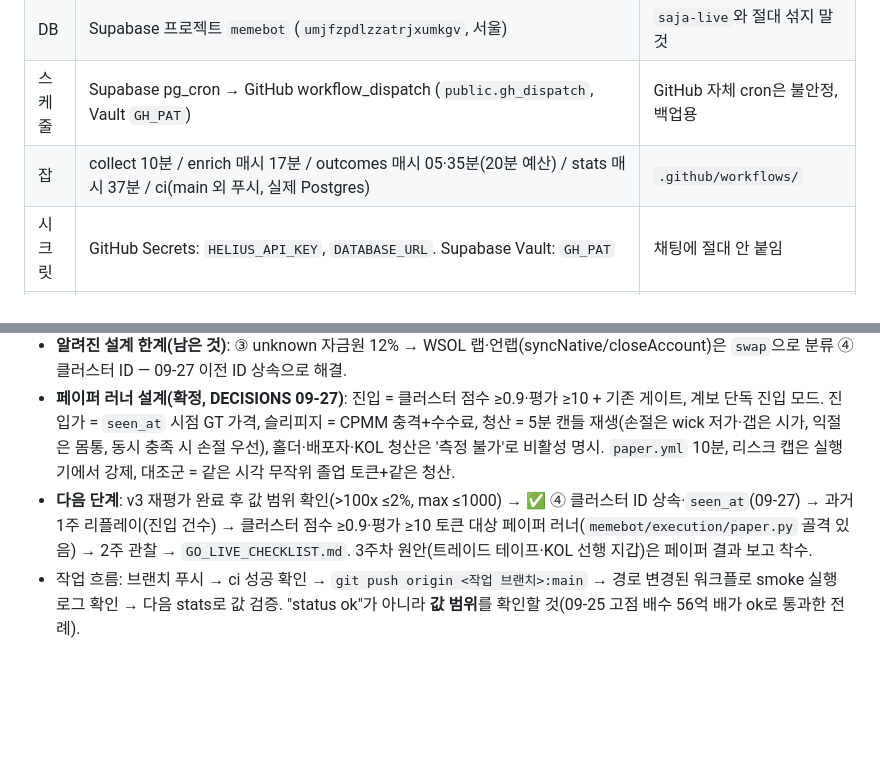
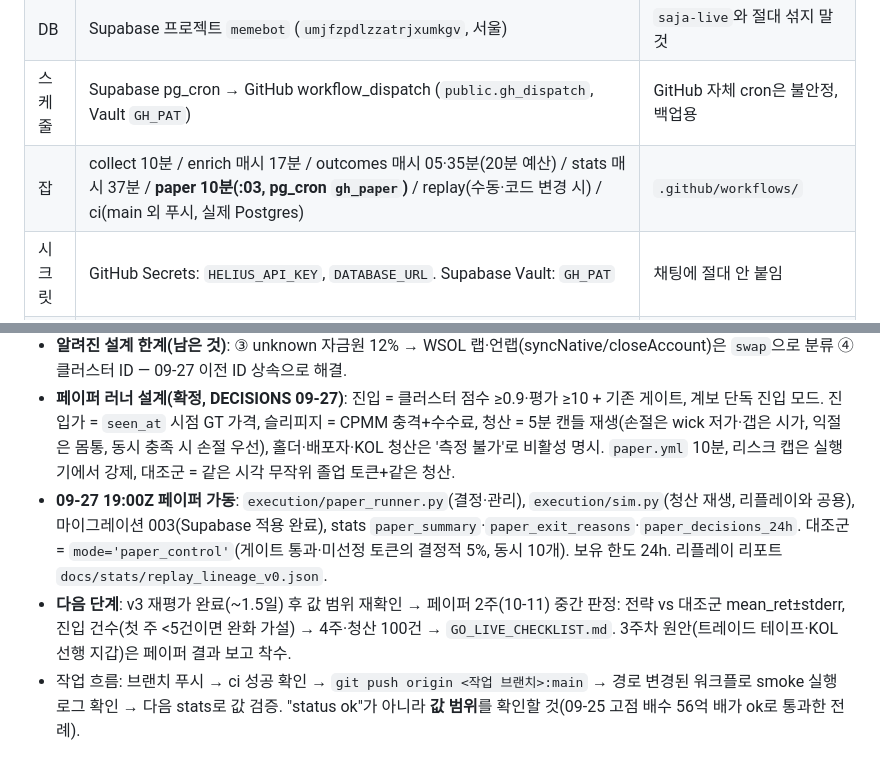
Before and after one commit to Junsberg/AI_LAB, a Markdown page: docs/HANDOFF.md, 2 parts joined by grey strips. Rendered like a GitHub page; blank space fills up the shorter version.

Commit message:
handoff: paper runner live, schedule, next milestones
Co-Authored-By: Claude Opus 5.5 <noreply@anthropic.com>
Claude-Session: https://claude.ai/code/session_01HrmQRnVCsyyKLrRmUZJx5W

```diff
--- a/docs/HANDOFF.md
+++ b/docs/HANDOFF.md
@@ -25,7 +25,7 @@
 | 코드 | GitHub `Junsberg/AI_LAB` (public), 작업 브랜치는 세션마다 지정(09-27 후반: `claude/handoff-design-limits-et7v32`), 워크플로는 main 필요 → ff-merge 관행 | |
 | DB | Supabase 프로젝트 `memebot` (`umjfzpdlzzatrjxumkgv`, 서울) | `saja-live`와 절대 섞지 말 것 |
 | 스케줄 | Supabase pg_cron → GitHub workflow_dispatch (`public.gh_dispatch`, Vault `GH_PAT`) | GitHub 자체 cron은 불안정, 백업용 |
-| 잡 | collect 10분 / enrich 매시 17분 / outcomes 매시 05·35분(20분 예산) / stats 매시 37분 / ci(main 외 푸시, 실제 Postgres) | `.github/workflows/` |
+| 잡 | collect 10분 / enrich 매시 17분 / outcomes 매시 05·35분(20분 예산) / stats 매시 37분 / **paper 10분(:03, pg_cron `gh_paper`)** / replay(수동·코드 변경 시) / ci(main 외 푸시, 실제 Postgres) | `.github/workflows/` |
 | 시크릿 | GitHub Secrets: `HELIUS_API_KEY`, `DATABASE_URL`. Supabase Vault: `GH_PAT` | 채팅에 절대 안 붙임 |
 | 리뷰·점검 | 루틴 2개(데일리 08:00 KST, 6h 점검 05/11/17 UTC)가 **전용 세션 "memebot 루틴 전용 (opus)"(Opus 5.5, AI_LAB 작업 브랜치 체크아웃)** 에 바인딩. GitHub API·DB 도구 없음 → 파일 기반: `latest.json`·`health.json`·`actions.json`(stats 잡이 매시간 Actions 24h 집계). 결과는 `docs/reviews/`, `docs/checks/`. 코드 수정 시 브랜치 푸시까지만, main 머지는 CI 확인 후 메인 세션. "매번 새 세션" 방식 루틴은 레포가 안 붙어 실패하므로 쓰지 말 것 | 전용 세션 문맥이 커지면 create_session 으로 새로 만들고 루틴의 persistent_session_id 교체 |
 | HL 카피봇 | 별도 레포 `claudecode_factory` — **수정 금지**, 읽기만 | |
@@ -49,7 +49,8 @@ GeckoTerminal new_pools → 배포자(rugcheck creator 1순위, RPC 폴백은
 - **09-27 17:08Z 적용(main)**: ① 유동성 고점 바닥값(`meta.reserve_usd_at_seen`, 신규 수집분부터) ② 결과 규칙 v3 — 첫 24h 5분 캔들(`before_timestamp`=생성+24h, 288개), `RULES_CHANGED_AT`=17:14:40Z(v3 첫 실행) 전량 1회 재평가, 최신 토큰부터. 첫 v3 실행이 2콜/토큰으로 회당 51건(429 병목) → 80h 이하 토큰은 5분봉 1콜+시간봉 합성으로 수정(`aa76eed`). 재평가 ~3,600건은 하루 이상 걸릴 수 있음 — `outcome_backlog`는 신규만 세므로 정상이어야 함. 기준선(16:37Z): 평가 3,563 / lp_pull 8 / price_collapse 662(p50 고점 1.00) / >100x 1.2%.
 - **알려진 설계 한계(남은 것)**: ③ unknown 자금원 12% → WSOL 랩·언랩(syncNative/closeAccount)은 `swap`으로 분류 ④ 클러스터 ID — 09-27 이전 ID 상속으로 해결.
 - **페이퍼 러너 설계(확정, DECISIONS 09-27)**: 진입 = 클러스터 점수 ≥0.9·평가 ≥10 + 기존 게이트, 계보 단독 진입 모드. 진입가 = `seen_at` 시점 GT 가격, 슬리피지 = CPMM 충격+수수료, 청산 = 5분 캔들 재생(손절은 wick 저가·갭은 시가, 익절은 몸통, 동시 충족 시 손절 우선), 홀더·배포자·KOL 청산은 '측정 불가'로 비활성 명시. `paper.yml` 10분, 리스크 캡은 실행기에서 강제, 대조군 = 같은 시각 무작위 졸업 토큰+같은 청산.
-- **다음 단계**: v3 재평가 완료 후 값 범위 확인(>100x ≤2%, max ≤1000) → ✅ ④ 클러스터 ID 상속·`seen_at`(09-27) → 과거 1주 리플레이(진입 건수) → 클러스터 점수 ≥0.9·평가 ≥10 토큰 대상 페이퍼 러너(`memebot/execution/paper.py` 골격 있음) → 2주 관찰 → `GO_LIVE_CHECKLIST.md`. 3주차 원안(트레이드 테이프·KOL 선행 지갑)은 페이퍼 결과 보고 착수.
+- **09-27 19:00Z 페이퍼 가동**: `execution/paper_runner.py`(결정·관리), `execution/sim.py`(청산 재생, 리플레이와 공용), 마이그레이션 003(Supabase 적용 완료), stats `paper_summary`·`paper_exit_reasons`·`paper_decisions_24h`. 대조군 = `mode='paper_control'`(게이트 통과·미선정 토큰의 결정적 5%, 동시 10개). 보유 한도 24h. 리플레이 리포트 `docs/stats/replay_lineage_v0.json`.
+- **다음 단계**: v3 재평가 완료(~1.5일) 후 값 범위 재확인 → 페이퍼 2주(10-11) 중간 판정: 전략 vs 대조군 mean_ret±stderr, 진입 건수(첫 주 <5건이면 완화 가설) → 4주·청산 100건 → `GO_LIVE_CHECKLIST.md`. 3주차 원안(트레이드 테이프·KOL 선행 지갑)은 페이퍼 결과 보고 착수.
 - 작업 흐름: 브랜치 푸시 → ci 성공 확인 → `git push origin <작업 브랜치>:main` → 경로 변경된 워크플로 smoke 실행 로그 확인 → 다음 stats로 값 검증. "status ok"가 아니라 **값 범위**를 확인할 것(09-25 고점 배수 56억 배가 ok로 통과한 전례).
 
 ## 알려진 제약
```
